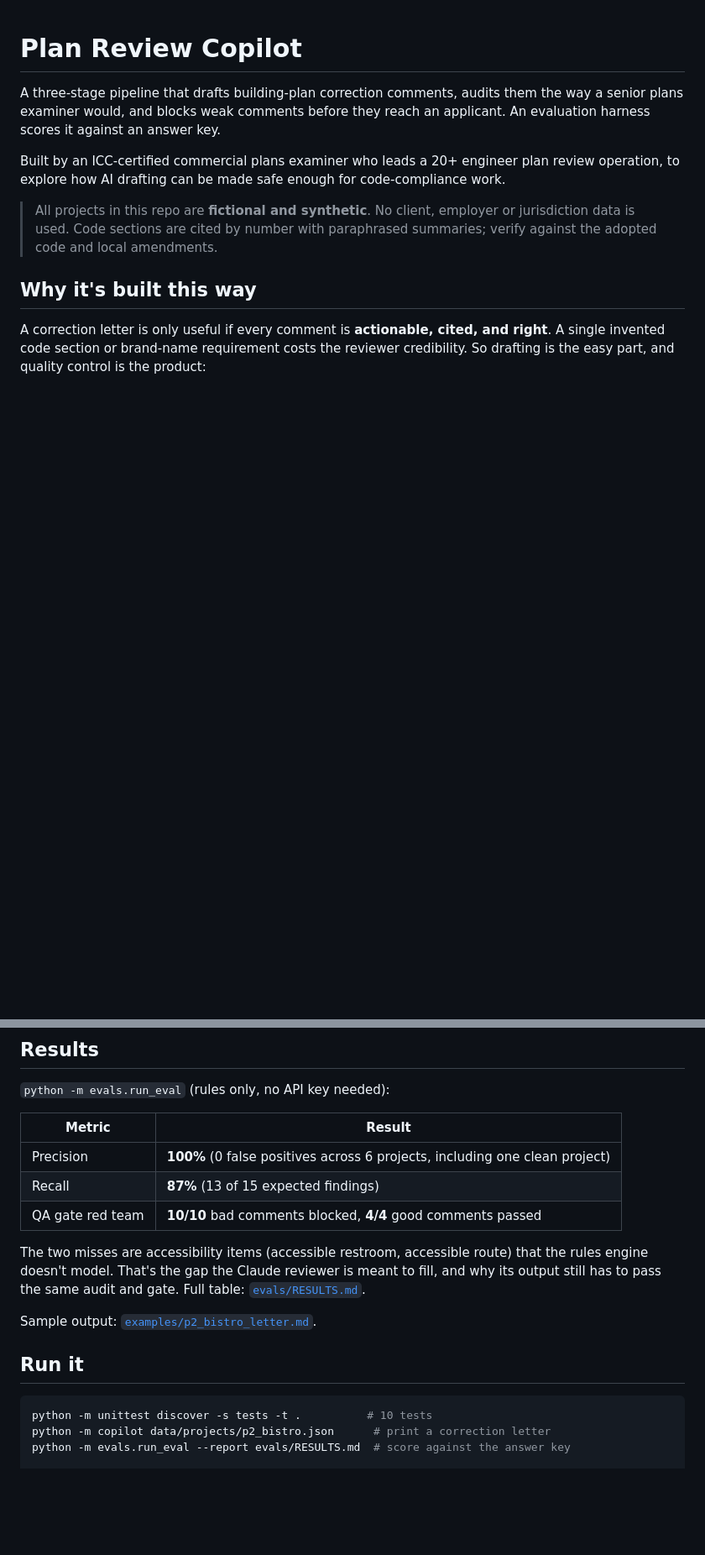
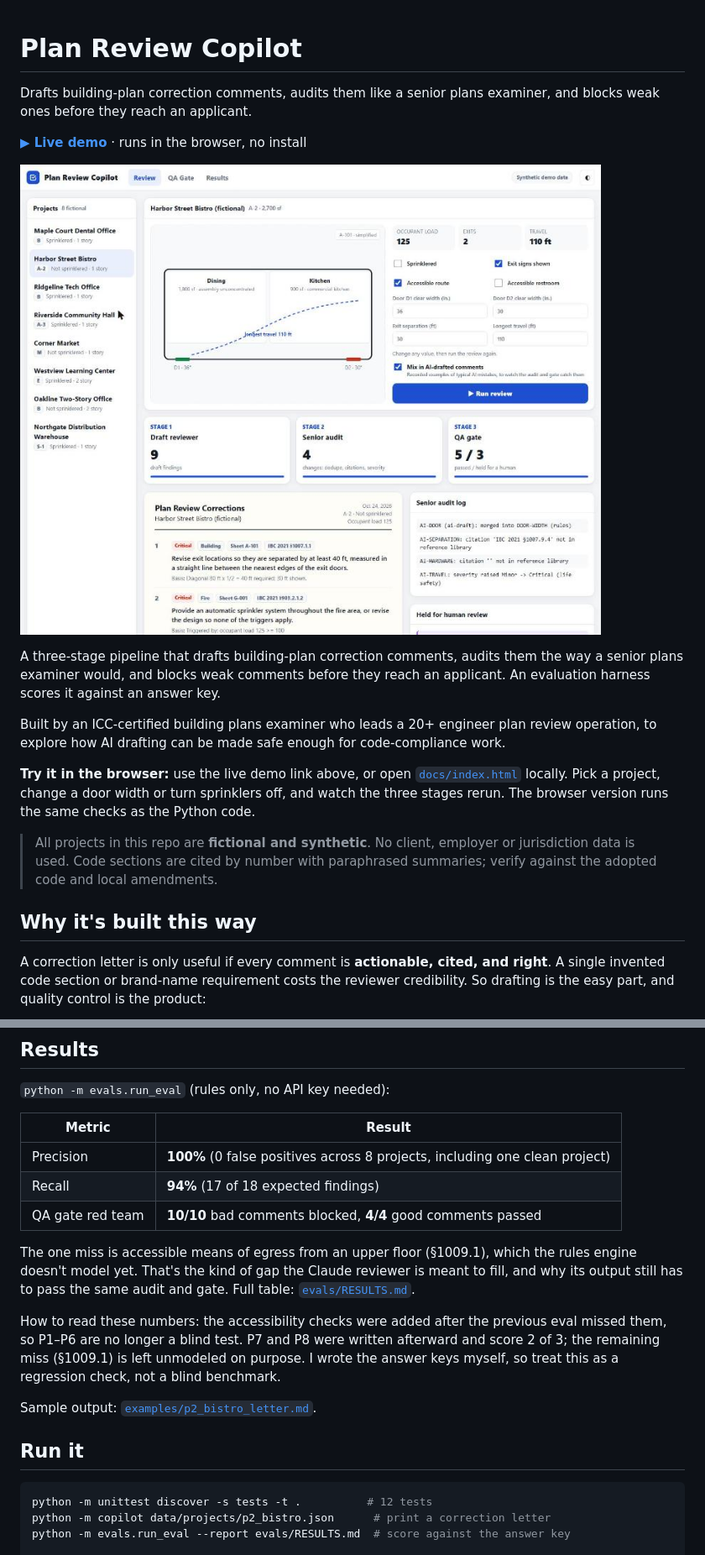
Before and after one commit to FrankAbuRamez/plan-review-copilot, a Markdown page: README.md, 2 parts joined by grey strips. Shown at 84% size. Drawn GitHub-style; pictures changed too: docs/screenshot.png (added); blank space fills up the shorter version.

````diff
--- a/README.md
+++ b/README.md
@@ -1,8 +1,16 @@
 # Plan Review Copilot
+
+Drafts building-plan correction comments, audits them like a senior plans examiner, and blocks weak ones before they reach an applicant.
+
+**[▶ Live demo](https://frankaburamez.github.io/plan-review-copilot/)** · runs in the browser, no install
+
+![Plan Review Copilot demo](docs/screenshot.png)
 
 A three-stage pipeline that drafts building-plan correction comments, audits them the way a senior plans examiner would, and blocks weak comments before they reach an applicant. An evaluation harness scores it against an answer key.
 
-Built by an ICC-certified commercial plans examiner who leads a 20+ engineer plan review operation, to explore how AI drafting can be made safe enough for code-compliance work.
+Built by an ICC-certified building plans examiner who leads a 20+ engineer plan review operation, to explore how AI drafting can be made safe enough for code-compliance work.
+
+**Try it in the browser:** use the live demo link above, or open [`docs/index.html`](docs/index.html) locally. Pick a project, change a door width or turn sprinklers off, and watch the three stages rerun. The browser version runs the same checks as the Python code.
 
 > All projects in this repo are **fictional and synthetic**. No client, employer or jurisdiction data is used. Code sections are cited by number with paraphrased summaries; verify against the adopted code and local amendments.
 
@@ -31,18 +39,20 @@ flowchart LR
 
 | Metric | Result |
 |---|---|
-| Precision | **100%** (0 false positives across 6 projects, including one clean project) |
-| Recall | **87%** (13 of 15 expected findings) |
+| Precision | **100%** (0 false positives across 8 projects, including one clean project) |
+| Recall | **94%** (17 of 18 expected findings) |
 | QA gate red team | **10/10** bad comments blocked, **4/4** good comments passed |
 
-The two misses are accessibility items (accessible restroom, accessible route) that the rules engine doesn't model. That's the gap the Claude reviewer is meant to fill, and why its output still has to pass the same audit and gate. Full table: [`evals/RESULTS.md`](evals/RESULTS.md).
+The one miss is accessible means of egress from an upper floor (§1009.1), which the rules engine doesn't model yet. That's the kind of gap the Claude reviewer is meant to fill, and why its output still has to pass the same audit and gate. Full table: [`evals/RESULTS.md`](evals/RESULTS.md).
+
+How to read these numbers: the accessibility checks were added after the previous eval missed them, so P1–P6 are no longer a blind test. P7 and P8 were written afterward and score 2 of 3; the remaining miss (§1009.1) is left unmodeled on purpose. I wrote the answer keys myself, so treat this as a regression check, not a blind benchmark.
 
 Sample output: [`examples/p2_bistro_letter.md`](examples/p2_bistro_letter.md).
 
 ## Run it
 
 ```bash
-python -m unittest discover -s tests -t .          # 10 tests
+python -m unittest discover -s tests -t .          # 12 tests
 python -m copilot data/projects/p2_bistro.json      # print a correction letter
 python -m evals.run_eval --report evals/RESULTS.md  # score against the answer key
 
````
Also changed, not shown: other parts of README.md (+6 -3 lines), evals/RESULTS.md (+5 -3 lines), examples/p2_bistro_letter.md (+8 -2 lines), 11 other files.
